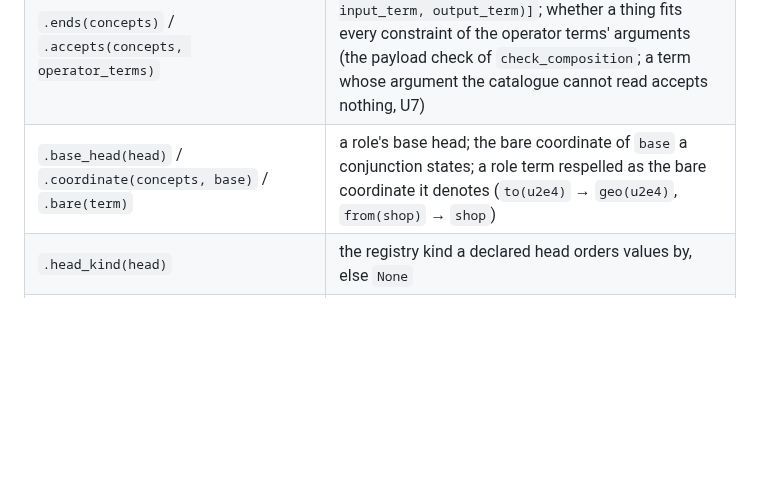
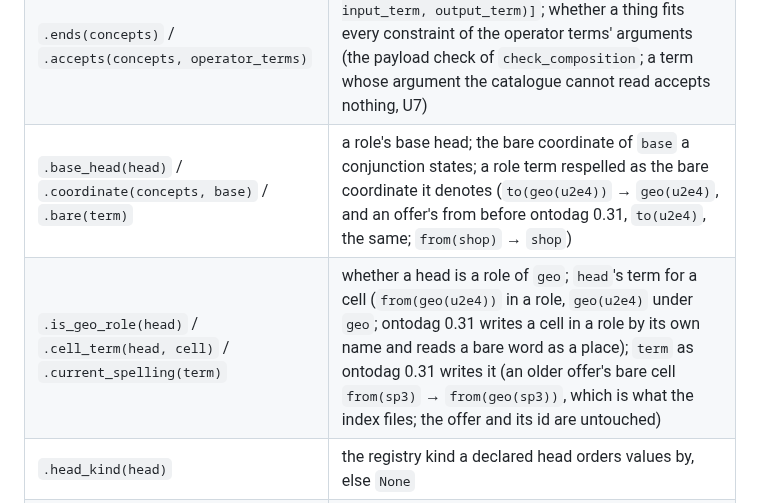
Before and after one commit to petfold/loopmarket, a Markdown page: docs/REFERENCE.md, the part around the change. GitHub-like rendering; blank space fills up the shorter version.

Commit message:
REFERENCE: the Ontology cell helpers (is_geo_role, cell_term, current_spelling) and bare's two spellings
Co-Authored-By: Claude Opus 5.5 <noreply@anthropic.com>

```diff
--- a/docs/REFERENCE.md
+++ b/docs/REFERENCE.md
@@ -231,7 +231,8 @@ chains that fed the `idx/{t,g}` index retired with it, 2026-09-12.)
 | `.declare_operator({category: (input_head, output_head)})` | `{"transport": ("from", "to"), "storage": ("depart", "arrive")}`: the category under the `operator` marker (created if absent), the two ends — roles of one dimension — under `operator-input`/`operator-output`; a give naming the category and both ends moves a thing along that dimension (composition, `P2-loop-selection.md` §10); the category's parenthesised argument is what it accepts. 0.5.0's `{base: (in, out)}` shape raises |
 | `.operator_of(term)` / `.argument(term)` | the operator category a term names (`transport(bicycle)` and bare `transport` → `transport`; None otherwise); the constraints of its argument in ontodag's canonical spelling (`transport(small-item mass(..8000g))` → `("mass(..8kg)", "small-item")`; bare → `()`; a term the catalogue refuses → `()`, and `known` is False) — the term is ontodag's graph kind (#19, 0.26.1) |
 | `.ends(concepts)` / `.accepts(concepts, operator_terms)` | the moves an operator give states, `[(base, input_term, output_term)]`; whether a thing fits every constraint of the operator terms' arguments (the payload check of `check_composition`; a term whose argument the catalogue cannot read accepts nothing, U7) |
-| `.base_head(head)` / `.coordinate(concepts, base)` / `.bare(term)` | a role's base head; the bare coordinate of `base` a conjunction states; a role term respelled as the bare coordinate it denotes (`to(u2e4)` → `geo(u2e4)`, `from(shop)` → `shop`) |
+| `.base_head(head)` / `.coordinate(concepts, base)` / `.bare(term)` | a role's base head; the bare coordinate of `base` a conjunction states; a role term respelled as the bare coordinate it denotes (`to(geo(u2e4))` → `geo(u2e4)`, and an offer's from before ontodag 0.31, `to(u2e4)`, the same; `from(shop)` → `shop`) |
+| `.is_geo_role(head)` / `.cell_term(head, cell)` / `.current_spelling(term)` | whether a head is a role of `geo`; `head`'s term for a cell (`from(geo(u2e4))` in a role, `geo(u2e4)` under `geo`; ontodag 0.31 writes a cell in a role by its own name and reads a bare word as a place); `term` as ontodag 0.31 writes it (an older offer's bare cell `from(sp3)` → `from(geo(sp3))`, which is what the index files; the offer and its id are untouched) |
 | `.head_kind(head)` | the registry kind a declared head orders values by, else `None` |
 | `.root` | canonical root of the last committed state, `''` if in-memory/uncommitted |
 | `.pins` | `{"ontology_root", "registry_version", "contract_version"}` — splat into `give`/`want` (U10) |
```
